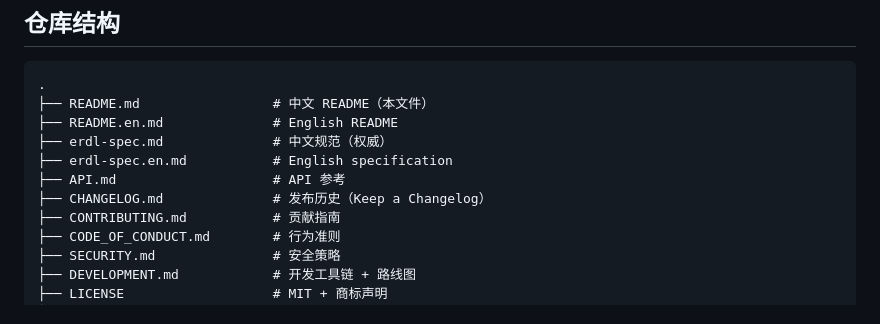
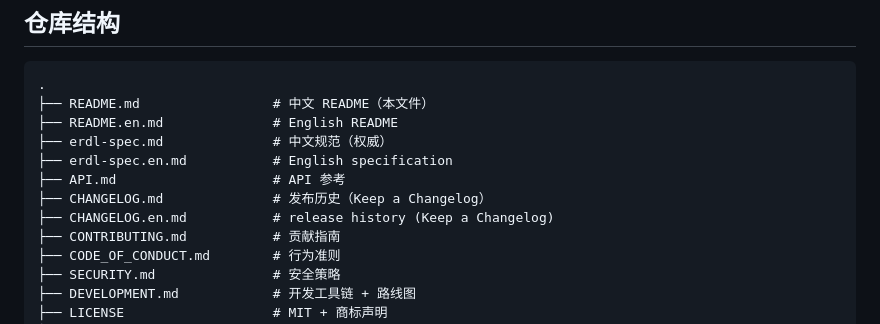
Before and after one commit to OpenOBA/erdl-landing, a Markdown page: README.md, the part around the change. Drawn GitHub-style.

```diff
--- a/README.md
+++ b/README.md
@@ -117,6 +117,7 @@ console.log(result.decision) // 'REQUEST_HUMAN'
 ├── erdl-spec.en.md           # English specification
 ├── API.md                    # API 参考
 ├── CHANGELOG.md              # 发布历史（Keep a Changelog）
+├── CHANGELOG.en.md           # release history (Keep a Changelog)
 ├── CONTRIBUTING.md           # 贡献指南
 ├── CODE_OF_CONDUCT.md        # 行为准则
 ├── SECURITY.md               # 安全策略
```
Also changed, not shown: CHANGELOG.en.md (added, +60 -0 lines), README.en.md (+1 -0 lines).
